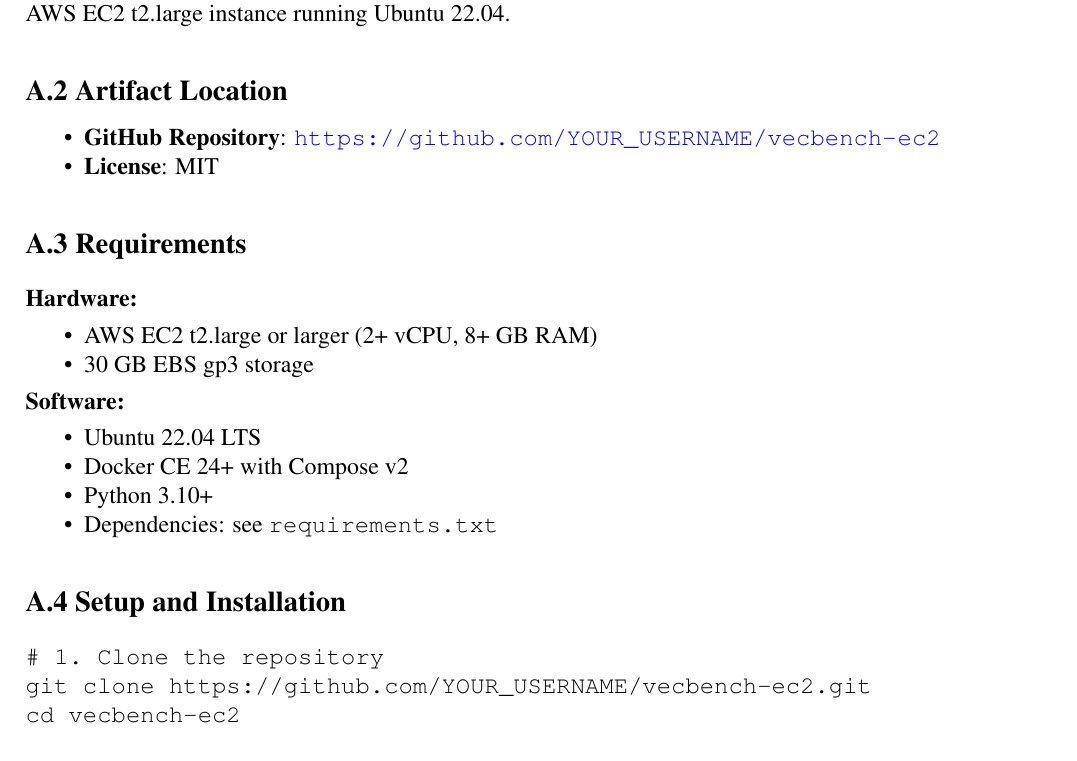
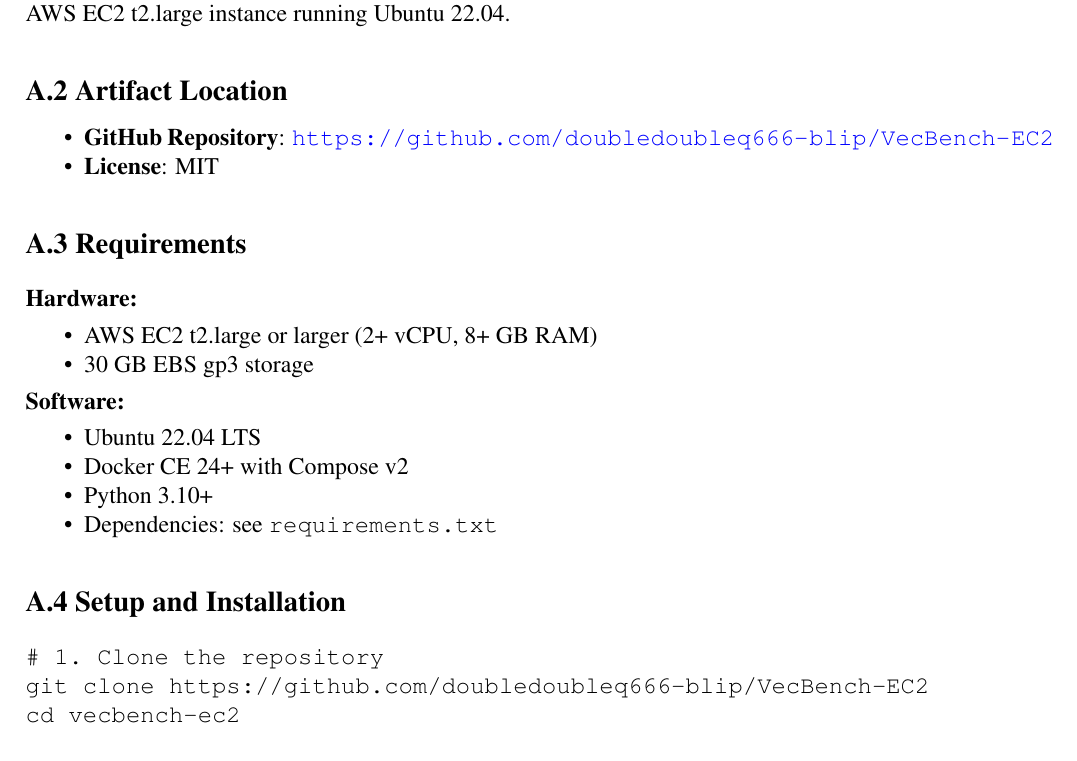
Before and after one commit to doubledoubleq666-blip/VecBench-EC2, a LaTeX document (docs/report.tex): part of page 9 of 10, cut so that both start at the same text. Compiled offline with pdfLaTeX.

Commit message:
update: report content

```diff
--- a/docs/report.tex
+++ b/docs/report.tex
@@ -344,7 +344,7 @@
 \subsection*{A.2 Artifact Location}
 
 \begin{itemize}[nosep]
-    \item \textbf{GitHub Repository}: \url{https://github.com/YOUR_USERNAME/vecbench-ec2}
+    \item \textbf{GitHub Repository}: \url{https://github.com/doubledoubleq666-blip/VecBench-EC2}
     \item \textbf{License}: MIT
 \end{itemize}
 
@@ -368,7 +368,7 @@
 
 \begin{verbatim}
 # 1. Clone the repository
-git clone https://github.com/YOUR_USERNAME/vecbench-ec2.git
+git clone https://github.com/doubledoubleq666-blip/VecBench-EC2
 cd vecbench-ec2
 
 # 2. Run environment setup (installs Docker, Python, venv)
```
Also changed, not shown: docs/report.tex (2 more changed lines).
